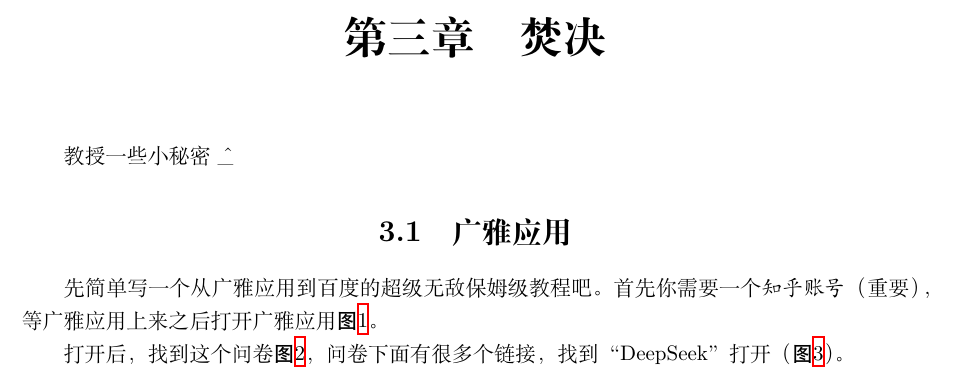
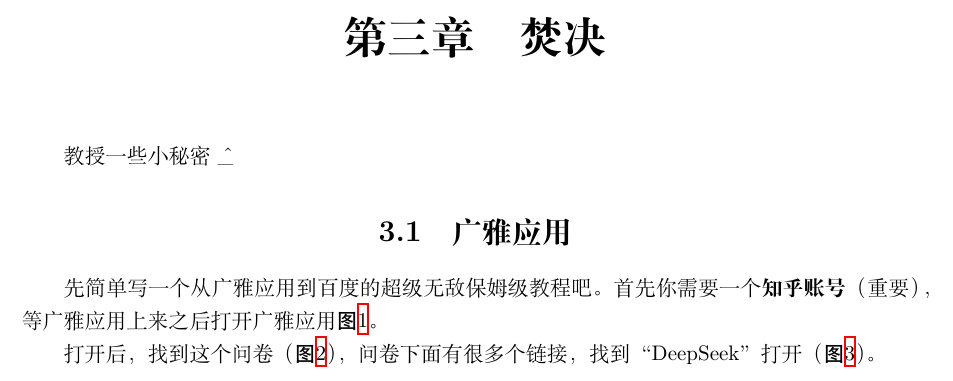
Before and after one commit to AppleJuiceMall/GY-Guide, a LaTeX book (sources/main.tex, which reads sources/secret.tex): part of page 11 of 13, cut so that both start at the same text. Compiled offline with XeLaTeX.

Commit message:
hope no errors

```diff
--- a/sources/main.tex
+++ b/sources/main.tex
@@ -21,6 +21,7 @@
 
 \crefformat{figure}{\heiti{图#2#1#3}}
 \crefformat{table}{\heiti{表#2#1#3}}
+\crefformat{chapter}{\heiti{第#2#1#3章}}
 \crefformat{section}{\heiti{第#2#1#3节}}
 \crefformat{subsection}{\heiti{第#2#1#3节}}
 \renewcommand{\tablename}{\heiti 表}
--- a/sources/secret.tex
+++ b/sources/secret.tex
@@ -6,7 +6,7 @@
 \section{广雅应用}
 \label{sec:GY-APP}
 
-先简单写一个从广雅应用到百度的超级无敌保姆级教程吧。首先你需要一个\emph{知乎账号}（重要），等广雅应用上来之后打开广雅应用\cref{fig:openGY}。
+先简单写一个从广雅应用到百度的超级无敌保姆级教程吧。首先你需要一个\textbf{知乎账号}（重要），等广雅应用上来之后打开广雅应用\cref{fig:openGY}。
 \begin{figure}[ht]
     \centering
     \includegraphics{../pics/toBaidu/1}
```
Also changed, not shown: sources/secret.tex (2 more changed lines).
